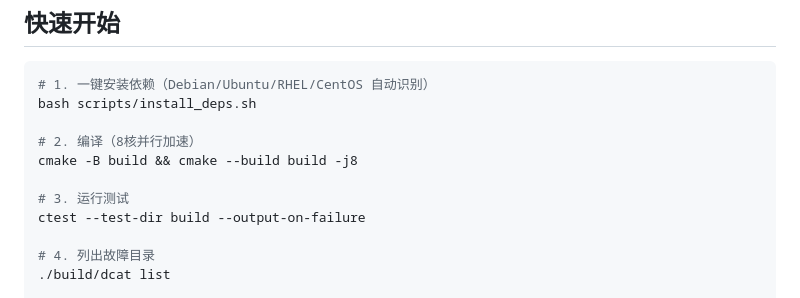
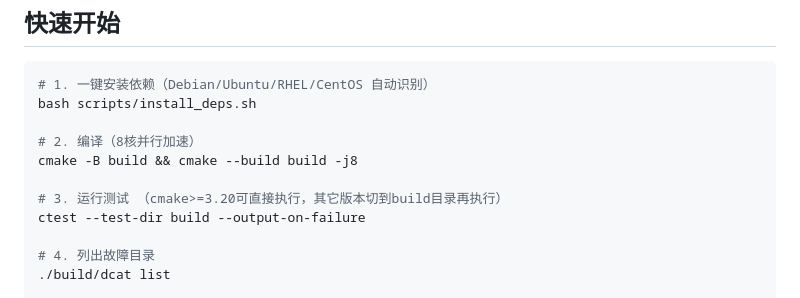
Before and after one commit to Computing-Availability-Tools/DemonCAT, a Markdown page: README.md, the part around the change. Rendered like a GitHub page.

Commit message:
docs(readme): ctest 执行说明（cmake>=3.20 用 --test-dir，否则切 build 目录）

```diff
--- a/README.md
+++ b/README.md
@@ -44,7 +44,7 @@ bash scripts/install_deps.sh
 # 2. 编译（8核并行加速）
 cmake -B build && cmake --build build -j8
 
-# 3. 运行测试
+# 3. 运行测试 （cmake>=3.20可直接执行，其它版本切到build目录再执行）
 ctest --test-dir build --output-on-failure
 
 # 4. 列出故障目录
```
